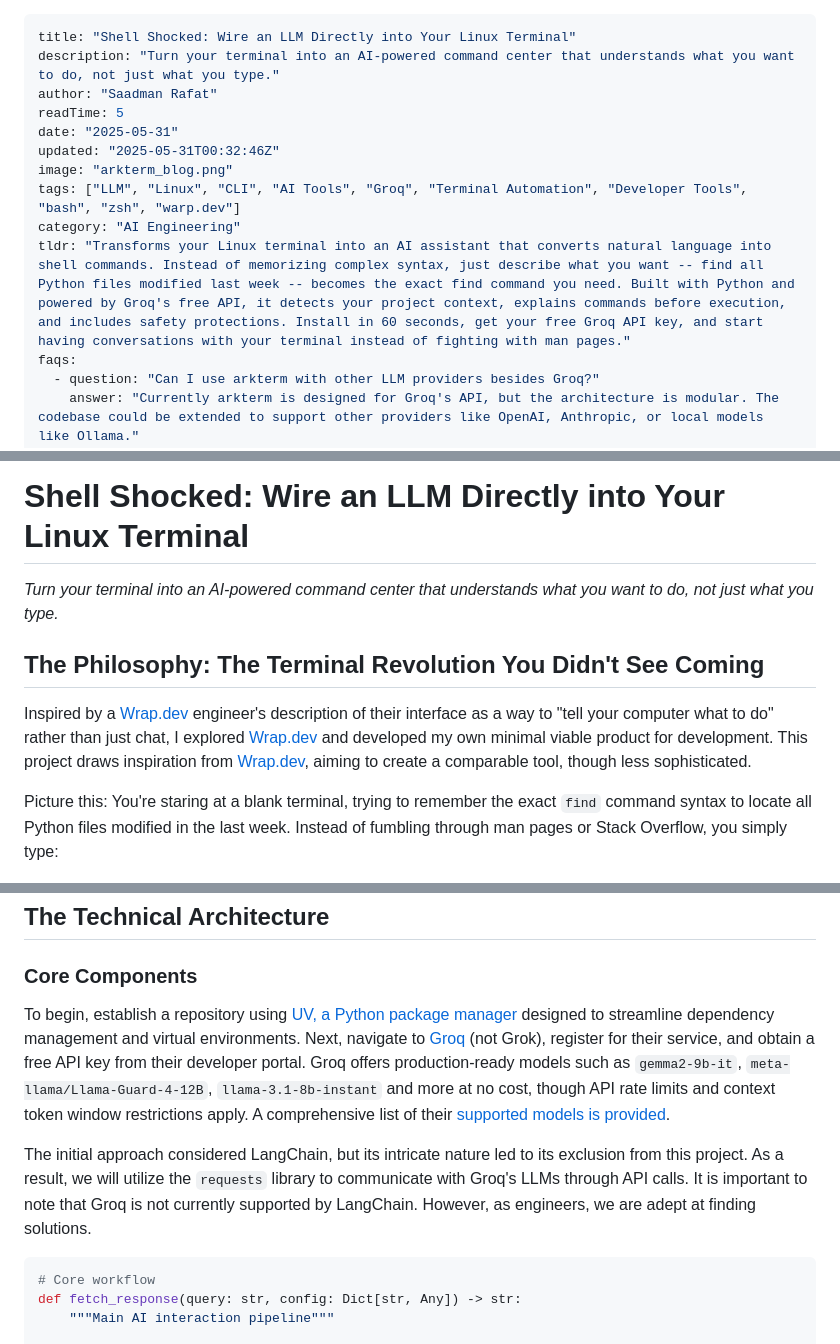
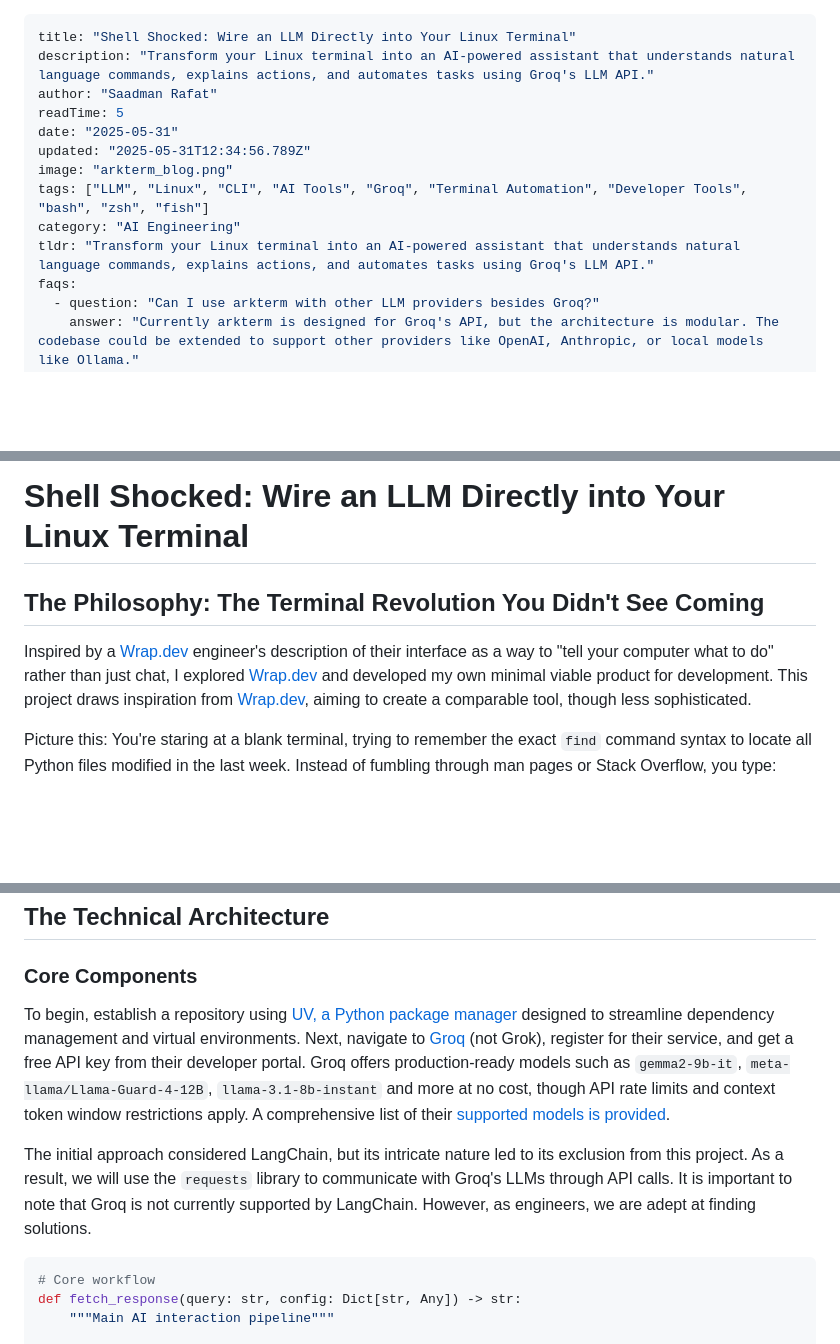
Before and after one commit to saadmanrafat/saadmanrafat.github.io, a Markdown page: content/blog/2025-05-31-shell-shocked-wire-llm-directly-in-linux-terminal.md, 3 parts joined by grey strips. Rendered like a GitHub page; blank space fills up the shorter version.

Commit message:
typos and syntax errors

````diff
--- a/content/blog/2025-05-31-shell-shocked-wire-llm-directly-in-linux-terminal.md
+++ b/content/blog/2025-05-31-shell-shocked-wire-llm-directly-in-linux-terminal.md
@@ -1,14 +1,14 @@
 ---
 title: "Shell Shocked: Wire an LLM Directly into Your Linux Terminal"
-description: "Turn your terminal into an AI-powered command center that understands what you want to do, not just what you type."
+description: "Transform your Linux terminal into an AI-powered assistant that understands natural language commands, explains actions, and automates tasks using Groq's LLM API."
 author: "Saadman Rafat"
 readTime: 5
 date: "2025-05-31"
-updated: "2025-05-31T00:32:46Z"
+updated: "2025-05-31T12:34:56.789Z"
 image: "arkterm_blog.png"
-tags: ["LLM", "Linux", "CLI", "AI Tools", "Groq", "Terminal Automation", "Developer Tools", "bash", "zsh", "warp.dev"]
+tags: ["LLM", "Linux", "CLI", "AI Tools", "Groq", "Terminal Automation", "Developer Tools", "bash", "zsh", "fish"]
 category: "AI Engineering"
-tldr: "Transforms your Linux terminal into an AI assistant that converts natural language into shell commands. Instead of memorizing complex syntax, just describe what you want -- find all Python files modified last week -- becomes the exact find command you need. Built with Python and powered by Groq's free API, it detects your project context, explains commands before execution, and includes safety protections. Install in 60 seconds, get your free Groq API key, and start having conversations with your terminal instead of fighting with man pages."
+tldr: "Transform your Linux terminal into an AI-powered assistant that understands natural language commands, explains actions, and automates tasks using Groq's LLM API."
 faqs:
   - question: "Can I use arkterm with other LLM providers besides Groq?"
     answer: "Currently arkterm is designed for Groq's API, but the architecture is modular. The codebase could be extended to support other providers like OpenAI, Anthropic, or local models like Ollama."
@@ -35,12 +35,11 @@ keyPoints:
 
 # Shell Shocked: Wire an LLM Directly into Your Linux Terminal
 
-*Turn your terminal into an AI-powered command center that understands what you want to do, not just what you type.*
 
 ## The Philosophy: The Terminal Revolution You Didn't See Coming
 Inspired by a [Wrap.dev](https://app.warp.dev/referral/EEGVZM) engineer's description of their interface as a way to "tell your computer what to do" rather than just chat, I explored [Wrap.dev](https://app.warp.dev/referral/EEGVZM) and developed my own minimal viable product for development. This project draws inspiration from [Wrap.dev](https://app.warp.dev/referral/EEGVZM), aiming to create a comparable tool, though less sophisticated.
 
-Picture this: You're staring at a blank terminal, trying to remember the exact `find` command syntax to locate all Python files modified in the last week. Instead of fumbling through man pages or Stack Overflow, you simply type:
+Picture this: You're staring at a blank terminal, trying to remember the exact `find` command syntax to locate all Python files modified in the last week. Instead of fumbling through man pages or Stack Overflow, you type:
 
 ![Arkterm an open-source alternative to Warp.dev](/assets/images/blog/arkterm.gif)
 
@@ -249,9 +248,9 @@ done
 
 ### Core Components
 
-To begin, establish a repository using [UV, a Python package manager](https://saadman.dev/blog/2025-05-15-a-no-nonsense-guide-to-uv-a-python-package-manager/) designed to streamline dependency management and virtual environments. Next, navigate to [Groq](https://groq.com/) (not Grok), register for their service, and obtain a free API key from their developer portal. Groq offers production-ready models such as `gemma2-9b-it`, `meta-llama/Llama-Guard-4-12B`, `llama-3.1-8b-instant` and more at no cost, though API rate limits and context token window restrictions apply. A comprehensive list of their [supported models is provided](https://console.groq.com/docs/models).
+To begin, establish a repository using [UV, a Python package manager](https://saadman.dev/blog/2025-05-15-a-no-nonsense-guide-to-uv-a-python-package-manager/) designed to streamline dependency management and virtual environments. Next, navigate to [Groq](https://groq.com/) (not Grok), register for their service, and get a free API key from their developer portal. Groq offers production-ready models such as `gemma2-9b-it`, `meta-llama/Llama-Guard-4-12B`, `llama-3.1-8b-instant` and more at no cost, though API rate limits and context token window restrictions apply. A comprehensive list of their [supported models is provided](https://console.groq.com/docs/models).
 
-The initial approach considered LangChain, but its intricate nature led to its exclusion from this project. As a result, we will utilize the `requests` library to communicate with Groq's LLMs through API calls. It is important to note that Groq is not currently supported by LangChain. However, as engineers, we are adept at finding solutions.
+The initial approach considered LangChain, but its intricate nature led to its exclusion from this project. As a result, we will use the `requests` library to communicate with Groq's LLMs through API calls. It is important to note that Groq is not currently supported by LangChain. However, as engineers, we are adept at finding solutions.
 
 ```python
 # Core workflow
````
Also changed, not shown: other parts of content/blog/2025-05-31-shell-shocked-wire-llm-directly-in-linux-terminal.md (+4 -4 lines).
